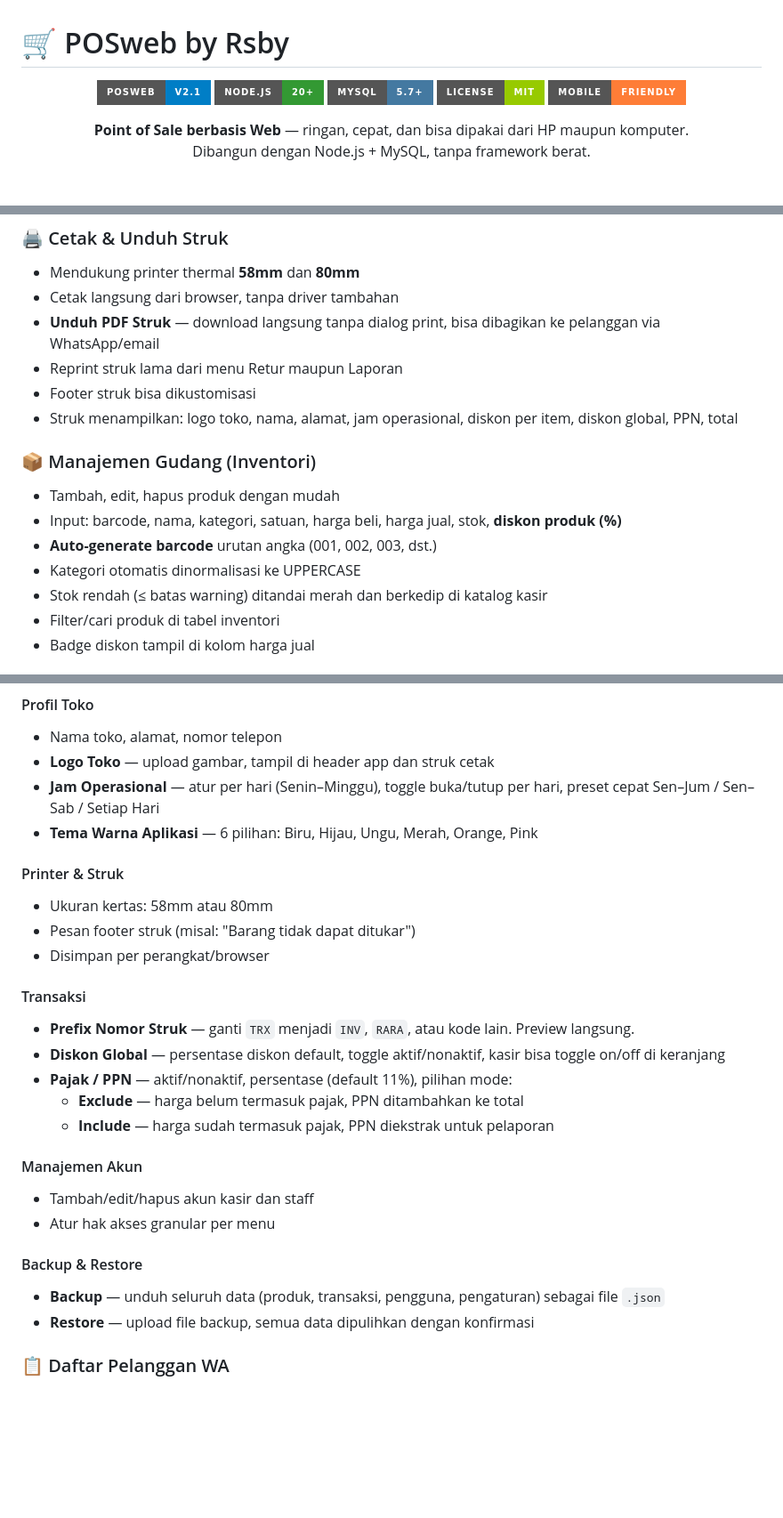
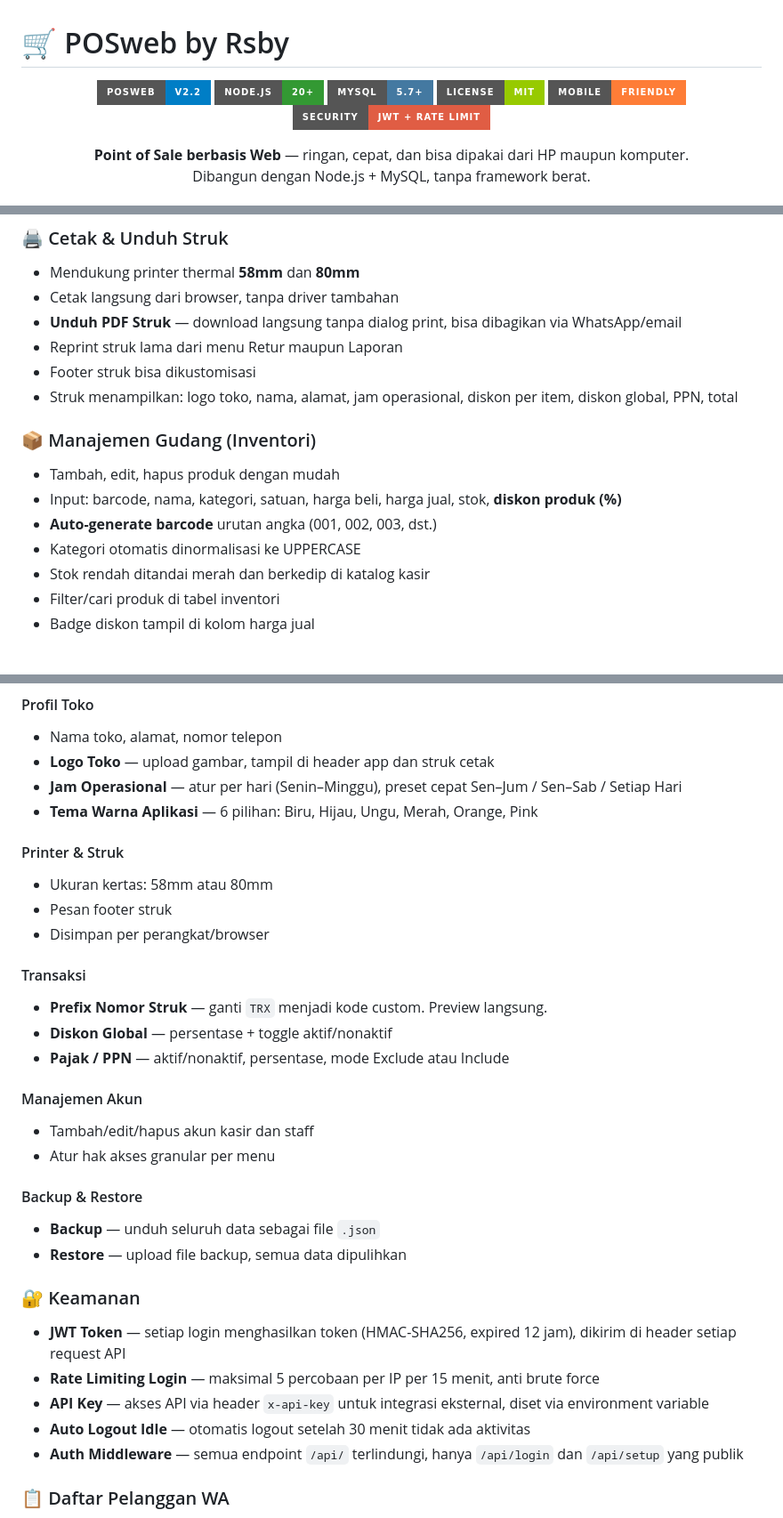
Before and after one commit to monologstorycom-pixel/poin-of-sale-by-rsby, a Markdown page: README.md, 3 parts joined by grey strips. Shown at 89% size. Drawn GitHub-style; badges without logos; blank space fills up the shorter version.

```diff
--- a/README.md
+++ b/README.md
@@ -2,11 +2,12 @@
 
 <div align="center">
 
-![POSweb Banner](https://img.shields.io/badge/POSweb-v2.1-blue?style=for-the-badge&logo=shopping-cart)
+![POSweb Banner](https://img.shields.io/badge/POSweb-v2.2-blue?style=for-the-badge&logo=shopping-cart)
 ![Node.js](https://img.shields.io/badge/Node.js-20+-339933?style=for-the-badge&logo=node.js&logoColor=white)
 ![MySQL](https://img.shields.io/badge/MySQL-5.7%2B-4479A1?style=for-the-badge&logo=mysql&logoColor=white)
 ![License](https://img.shields.io/badge/License-MIT-green?style=for-the-badge)
 ![Mobile Friendly](https://img.shields.io/badge/Mobile-Friendly-orange?style=for-the-badge&logo=android)
+![Security](https://img.shields.io/badge/Security-JWT%20%2B%20Rate%20Limit-red?style=for-the-badge)
 
 **Point of Sale berbasis Web** — ringan, cepat, dan bisa dipakai dari HP maupun komputer.
 Dibangun dengan Node.js + MySQL, tanpa framework berat.
@@ -41,7 +42,7 @@ Dibangun dengan Node.js + MySQL, tanpa framework berat.
 ### 🖨️ Cetak & Unduh Struk
 - Mendukung printer thermal **58mm** dan **80mm**
 - Cetak langsung dari browser, tanpa driver tambahan
-- **Unduh PDF Struk** — download langsung tanpa dialog print, bisa dibagikan ke pelanggan via WhatsApp/email
+- **Unduh PDF Struk** — download langsung tanpa dialog print, bisa dibagikan via WhatsApp/email
 - Reprint struk lama dari menu Retur maupun Laporan
 - Footer struk bisa dikustomisasi
 - Struk menampilkan: logo toko, nama, alamat, jam operasional, diskon per item, diskon global, PPN, total
@@ -51,7 +52,7 @@ Dibangun dengan Node.js + MySQL, tanpa framework berat.
 - Input: barcode, nama, kategori, satuan, harga beli, harga jual, stok, **diskon produk (%)**
 - **Auto-generate barcode** urutan angka (001, 002, 003, dst.)
 - Kategori otomatis dinormalisasi ke UPPERCASE
-- Stok rendah (≤ batas warning) ditandai merah dan berkedip di katalog kasir
+- Stok rendah ditandai merah dan berkedip di katalog kasir
 - Filter/cari produk di tabel inventori
 - Badge diskon tampil di kolom harga jual
 
@@ -109,28 +110,33 @@ Setting dibagi menjadi sub-tab yang terorganisir:
 #### Profil Toko
 - Nama toko, alamat, nomor telepon
 - **Logo Toko** — upload gambar, tampil di header app dan struk cetak
-- **Jam Operasional** — atur per hari (Senin–Minggu), toggle buka/tutup per hari, preset cepat Sen–Jum / Sen–Sab / Setiap Hari
+- **Jam Operasional** — atur per hari (Senin–Minggu), preset cepat Sen–Jum / Sen–Sab / Setiap Hari
 - **Tema Warna Aplikasi** — 6 pilihan: Biru, Hijau, Ungu, Merah, Orange, Pink
 
 #### Printer & Struk
 - Ukuran kertas: 58mm atau 80mm
-- Pesan footer struk (misal: "Barang tidak dapat ditukar")
+- Pesan footer struk
 - Disimpan per perangkat/browser
 
 #### Transaksi
-- **Prefix Nomor Struk** — ganti `TRX` menjadi `INV`, `RARA`, atau kode lain. Preview langsung.
-- **Diskon Global** — persentase diskon default, toggle aktif/nonaktif, kasir bisa toggle on/off di keranjang
-- **Pajak / PPN** — aktif/nonaktif, persentase (default 11%), pilihan mode:
-  - **Exclude** — harga belum termasuk pajak, PPN ditambahkan ke total
-  - **Include** — harga sudah termasuk pajak, PPN diekstrak untuk pelaporan
+- **Prefix Nomor Struk** — ganti `TRX` menjadi kode custom. Preview langsung.
+- **Diskon Global** — persentase + toggle aktif/nonaktif
+- **Pajak / PPN** — aktif/nonaktif, persentase, mode Exclude atau Include
 
 #### Manajemen Akun
 - Tambah/edit/hapus akun kasir dan staff
 - Atur hak akses granular per menu
 
 #### Backup & Restore
-- **Backup** — unduh seluruh data (produk, transaksi, pengguna, pengaturan) sebagai file `.json`
-- **Restore** — upload file backup, semua data dipulihkan dengan konfirmasi
+- **Backup** — unduh seluruh data sebagai file `.json`
+- **Restore** — upload file backup, semua data dipulihkan
+
+### 🔐 Keamanan
+- **JWT Token** — setiap login menghasilkan token (HMAC-SHA256, expired 12 jam), dikirim di header setiap request API
+- **Rate Limiting Login** — maksimal 5 percobaan per IP per 15 menit, anti brute force
+- **API Key** — akses API via header `x-api-key` untuk integrasi eksternal, diset via environment variable
+- **Auto Logout Idle** — otomatis logout setelah 30 menit tidak ada aktivitas
+- **Auth Middleware** — semua endpoint `/api/` terlindungi, hanya `/api/login` dan `/api/setup` yang publik
 
 ### 📋 Daftar Pelanggan WA
 - Rekap semua pelanggan yang pernah menerima struk via WA
```
Also changed, not shown: other parts of README.md (+68 -18 lines).
